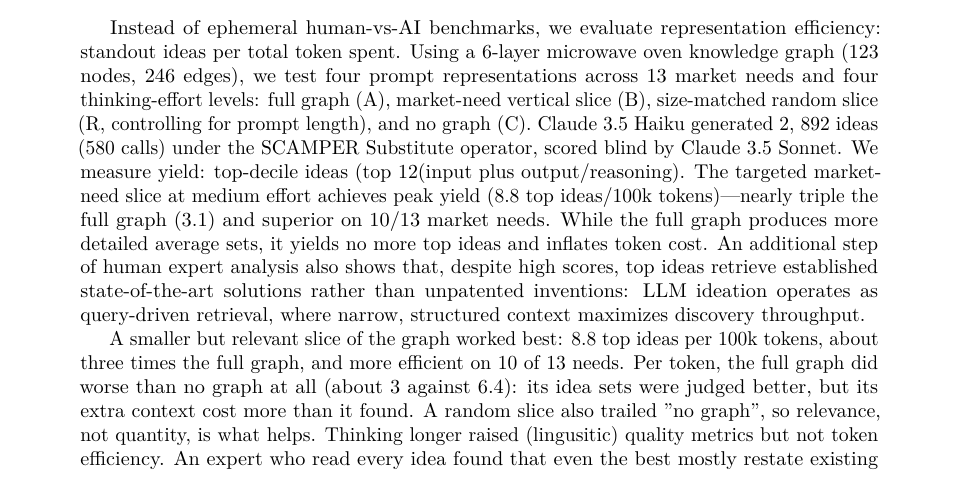
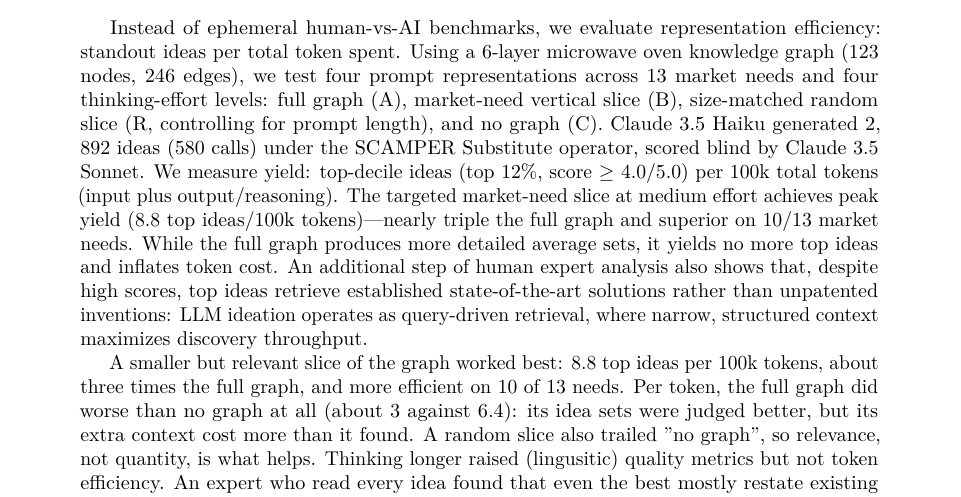
Before and after one commit to orioli/IM-LLM, a LaTeX paper (paper/main.tex): part of page 1 of 47, cut so that both start at the same text. Compiled offline with pdfLaTeX.

Commit message:
Revise representation efficiency metrics in main.tex for clarity and precision

```diff
--- a/paper/main.tex
+++ b/paper/main.tex
@@ -65,13 +65,13 @@ for generative ideation with product graphs}%
 Instead of ephemeral human-vs-AI benchmarks, we evaluate representation eﬃciency:
 standout ideas per total token spent. Using a 6-layer microwave oven knowledge graph (123
 nodes, 246 edges), we test four prompt representations across 13 market needs and four
-thinking-eﬀort levels: full graph (A), market-need vertical slice (B), size-matched random
+thinking-effort levels: full graph (A), market-need vertical slice (B), size-matched random
 slice (R, controlling for prompt length), and no graph (C). Claude 3.5 Haiku generated
 2, 892 ideas (580 calls) under the SCAMPER Substitute operator, scored blind by Claude
 3.5 Sonnet.
-We measure yield: top-decile ideas (top 12%, score ≥ 4.0/5.0) per 100k total tokens
+We measure yield: top-decile ideas (top 12\%, score ≥ 4.0/5.0) per 100k total tokens
 (input plus output/reasoning). The targeted market-need slice at medium eﬀort achieves
-peak yield (8.8 top ideas/100k tokens)—nearly triple the full graph (3.1) and superior on
+peak yield (8.8 top ideas/100k tokens)—nearly triple the full graph and superior on
 10/13 market needs. While the full graph produces more detailed average sets, it yields no
 more top ideas and inflates token cost. An additional step of human expert analysis also
 shows that, despite high scores, top ideas retrieve established state-of-the-art solutions rather
```
Also changed, not shown: paper/main.pdf.
